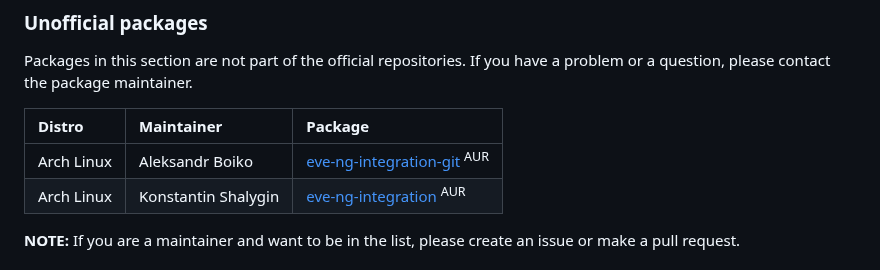
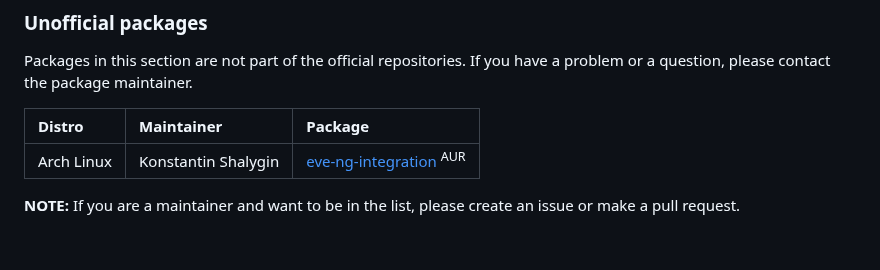
Before and after one commit to SmartFinn/eve-ng-integration, a Markdown page: README.md, the part around the change. Drawn GitHub-style.

Commit message:
Remove dead AUR package

```diff
--- a/README.md
+++ b/README.md
@@ -47,7 +47,6 @@ Packages in this section are not part of the official repositories. If you have
 
 | **Distro** | **Maintainer**  | **Package**                              |
 | :--------- | :-------------- | :--------------------------------------- |
-| Arch Linux | Aleksandr Boiko | [eve-ng-integration-git](https://aur.archlinux.org/packages/eve-ng-integration-git) <sup>AUR</sup> |
 | Arch Linux | Konstantin Shalygin | [eve-ng-integration](https://aur.archlinux.org/packages/eve-ng-integration) <sup>AUR</sup> |
 
 **NOTE:** If you are a maintainer and want to be in the list, please create an issue or make a pull request.
```
